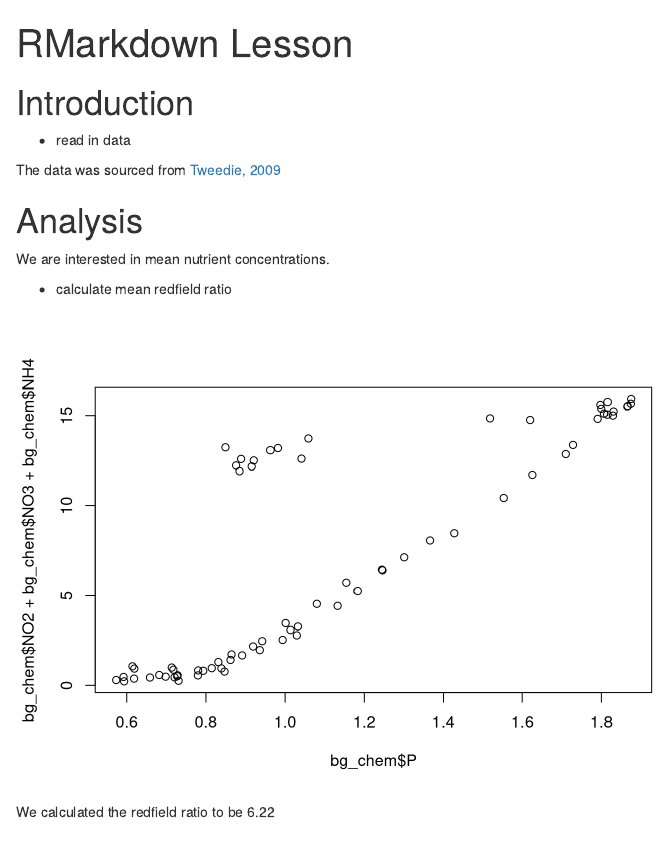
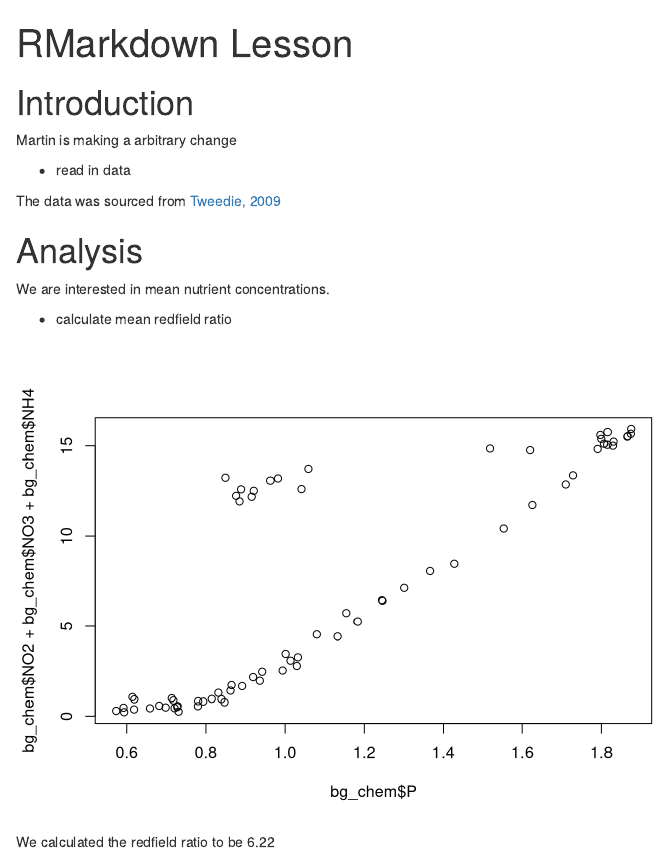
Before and after one commit to MartinHoldrege/training_holdrege, an R Markdown document (intro-to-rmarkdown.Rmd): the page in a window 1100 px wide, from its top. Rendered offline with R 4.5, knitr and Pandoc, with nearby package versions.

Commit message:
test change

````diff
--- a/intro-to-rmarkdown.Rmd
+++ b/intro-to-rmarkdown.Rmd
@@ -14,6 +14,8 @@ library(readr)
 ```
 
 # Introduction
+
+Martin is making a arbitrary change
 
 - read in data
 
````
